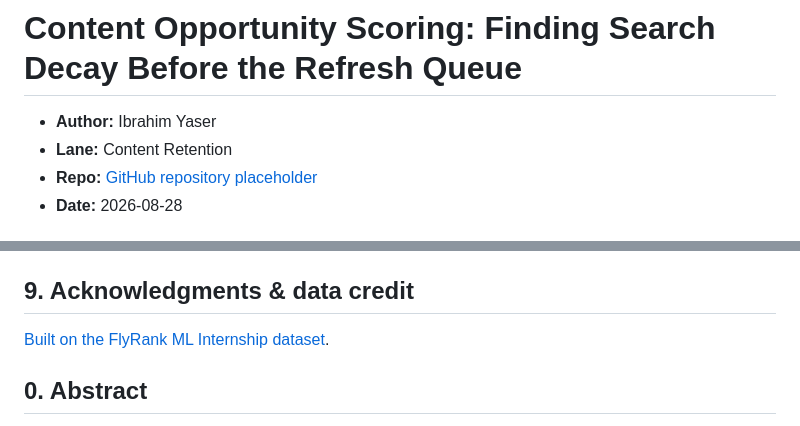
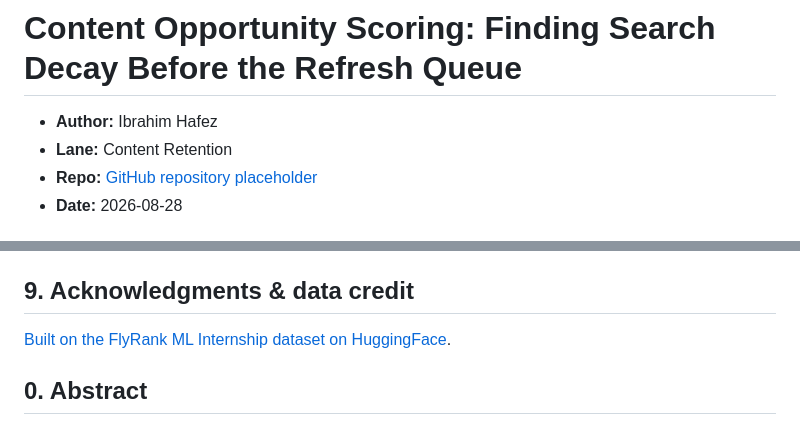
Before and after one commit to ibrahimymhafez/flyrank-ibrahim, a Markdown page: work/capstone_report_template.md, 2 parts joined by grey strips. GitHub-like rendering.

Commit message:
Edit report

```diff
--- a/work/capstone_report_template.md
+++ b/work/capstone_report_template.md
@@ -1,7 +1,7 @@
 
 # Content Opportunity Scoring: Finding Search Decay Before the Refresh Queue
 
-- **Author:** Ibrahim Yaser
+- **Author:** Ibrahim Hafez
 - **Lane:** Content Retention
 - **Repo:** [GitHub repository placeholder](https://github.com/ibrahimymhafez/flyrank-ibrahim)
 - **Date:** 2026-08-28
@@ -87,7 +83,7 @@ The public-ready page is [`docs/index.html`](../docs/index.html). Enable GitHub
 
 ## 9. Acknowledgments & data credit
 
-[Built on the FlyRank ML Internship dataset](https://flyrank.ai).
+[Built on the FlyRank ML Internship dataset on HuggingFace](https://huggingface.co/datasets/FlyRank/internship-warehouse).
 
 
 ## 0. Abstract
```
Also changed, not shown: other parts of work/capstone_report_template.md (+2 -6 lines).
